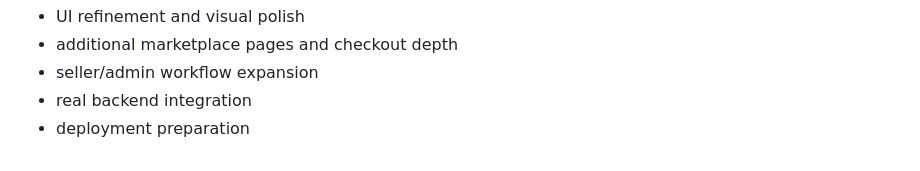
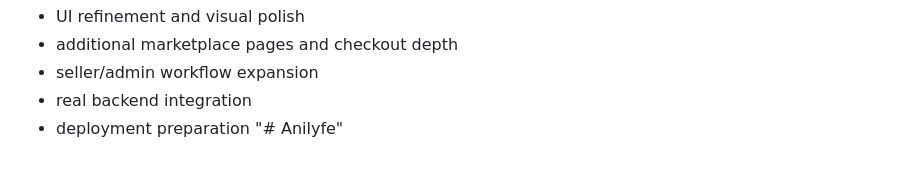
Before and after one commit to Anilyfe/anilyfe-frontend, a Markdown page: README.md, the part around the change. GitHub-like rendering.

```diff
--- a/README.md
+++ b/README.md
@@ -199,3 +199,4 @@
    - seller/admin workflow expansion
    - real backend integration
    - deployment preparation
+"# Anilyfe"
```
